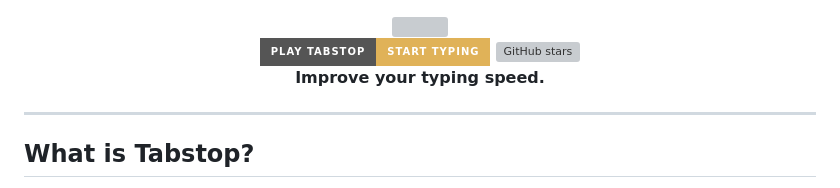
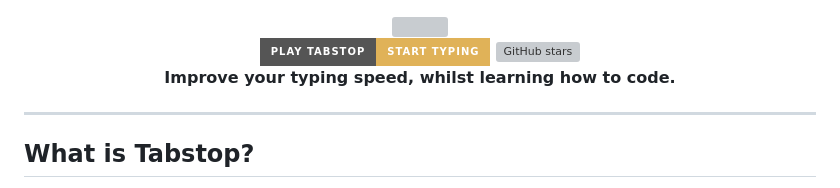
Before and after one commit to jinxware00/tabstop, a Markdown page: README.md, the part around the change. Rendered like a GitHub page; badges without logos; grey boxes are pictures that could not be loaded.

```diff
--- a/README.md
+++ b/README.md
@@ -15,7 +15,7 @@
 
 <br/>
 
-**Improve your typing speed.**
+**Improve your typing speed, whilst learning how to code.**
 
 </div>
 
```
